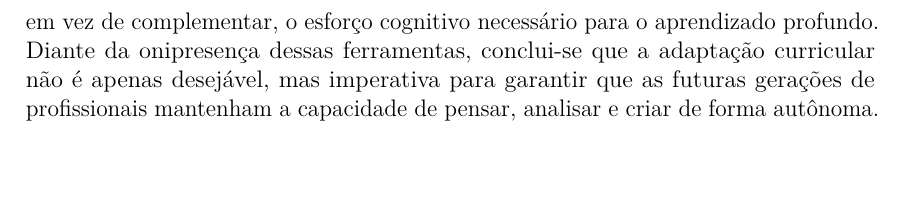
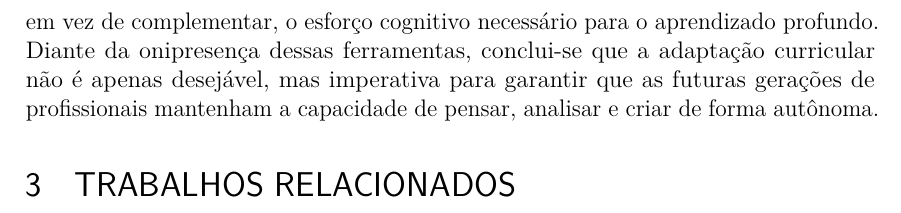
Before and after one commit to gbr-ufs/mtpc, a LaTeX thesis (src/main.tex): part of page 12 of 17, cut so that both start at the same text. Compiled offline with pdfLaTeX.

Commit message:
feat(trabalhos relacionados): adicionar seção de trabalhos relacionados

```diff
--- a/src/main.tex
+++ b/src/main.tex
@@ -210,6 +210,8 @@ Adicionalmente, \textcite{delikoura2025superficialoutputssuperficiallearning} al
 
 Em suma, a literatura atual indica que, embora os LLMs possuam potencial como tutores auxiliares, seu uso irrestrito e não supervisionado tende a substituir, em vez de complementar, o esforço cognitivo necessário para o aprendizado profundo. Diante da onipresença dessas ferramentas, conclui-se que a adaptação curricular não é apenas desejável, mas imperativa para garantir que as futuras gerações de profissionais mantenham a capacidade de pensar, analisar e criar de forma autônoma.
 
+\section{Trabalhos Relacionados}
+
 \postextual
 
 \pagebreak
```
